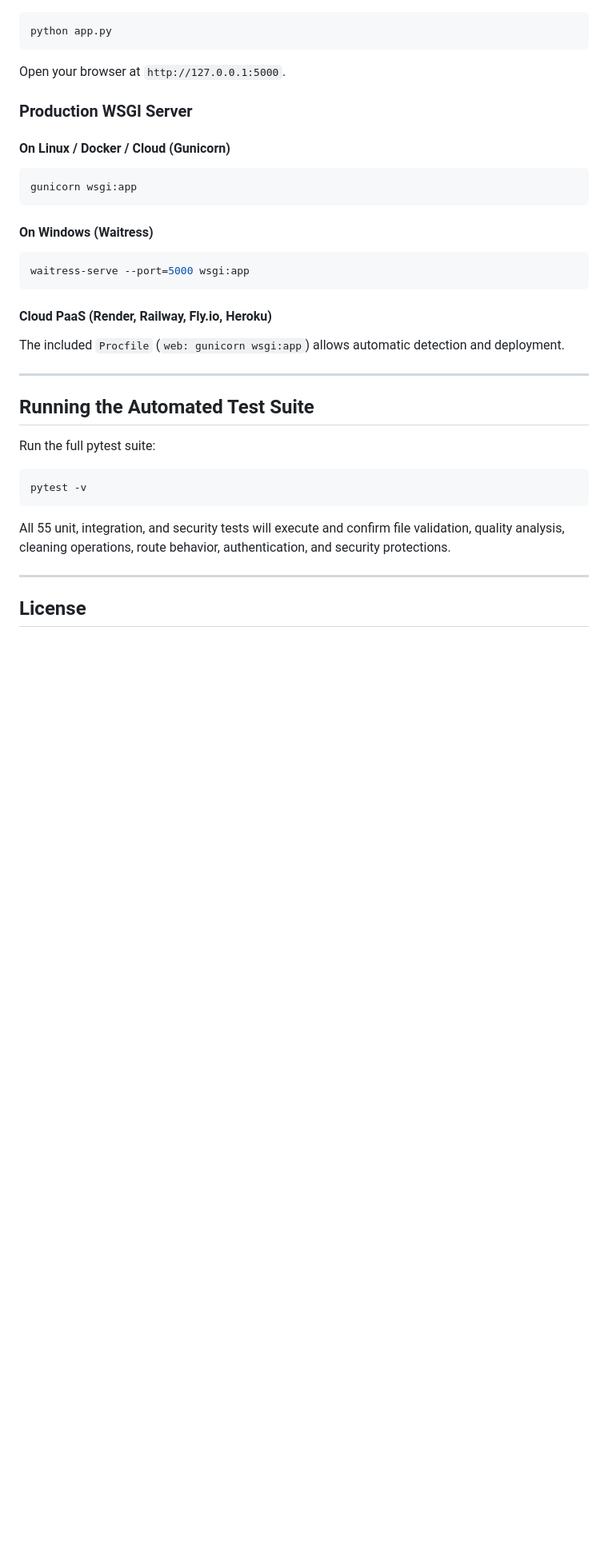
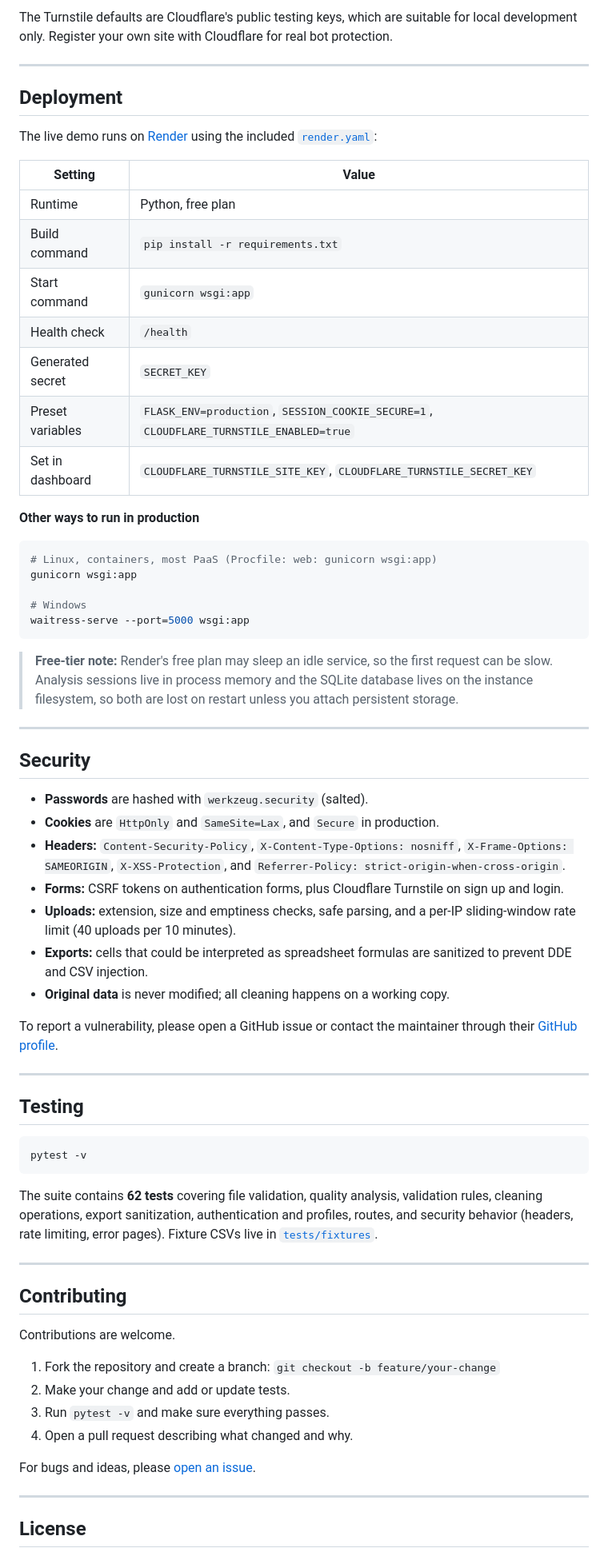
Before and after one commit to IshanBiswas2006/Data-Quality-Checker, a Markdown page: README.md, the part around one of its changes. Shown at 80% size. Drawn GitHub-style; blank space fills up the shorter version.

````diff
--- a/README.md
+++ b/README.md
@@ -173,32 +192,69 @@ pip install -r requirements.txt
+The Turnstile defaults are Cloudflare's public testing keys, which are suitable for local development only. Register your own site with Cloudflare for real bot protection.
+
+---
+
+## Deployment
+
+The live demo runs on [Render](https://render.com) using the included [`render.yaml`](render.yaml):
+
+| Setting | Value |
+| --- | --- |
+| Runtime | Python, free plan |
+| Build command | `pip install -r requirements.txt` |
+| Start command | `gunicorn wsgi:app` |
+| Health check | `/health` |
+| Generated secret | `SECRET_KEY` |
+| Preset variables | `FLASK_ENV=production`, `SESSION_COOKIE_SECURE=1`, `CLOUDFLARE_TURNSTILE_ENABLED=true` |
+| Set in dashboard | `CLOUDFLARE_TURNSTILE_SITE_KEY`, `CLOUDFLARE_TURNSTILE_SECRET_KEY` |
+
+**Other ways to run in production**
+
 ```bash
-python app.py
-```
-Open your browser at `http://127.0.0.1:5000`.
+# Linux, containers, most PaaS (Procfile: web: gunicorn wsgi:app)
+gunicorn wsgi:app
 
-### Production WSGI Server
-
-#### On Linux / Docker / Cloud (Gunicorn)
-```bash
-gunicorn wsgi:app
-```
-
-#### On Windows (Waitress)
-```bash
+# Windows
 waitress-serve --port=5000 wsgi:app
 ```
 
-#### Cloud PaaS (Render, Railway, Fly.io, Heroku)
-The included `Procfile` (`web: gunicorn wsgi:app`) allows automatic detection and deployment.
+> **Free-tier note:** Render's free plan may sleep an idle service, so the first request can be slow. Analysis sessions live in process memory and the SQLite database lives on the instance filesystem, so both are lost on restart unless you attach persistent storage.
 
 ---
 
-## Running the Automated Test Suite
+## Security
 
-Run the full pytest suite:
+- **Passwords** are hashed with `werkzeug.security` (salted).
+- **Cookies** are `HttpOnly` and `SameSite=Lax`, and `Secure` in production.
+- **Headers:** `Content-Security-Policy`, `X-Content-Type-Options: nosniff`, `X-Frame-Options: SAMEORIGIN`, `X-XSS-Protection`, and `Referrer-Policy: strict-origin-when-cross-origin`.
+- **Forms:** CSRF tokens on authentication forms, plus Cloudflare Turnstile on sign up and login.
+- **Uploads:** extension, size and emptiness checks, safe parsing, and a per-IP sliding-window rate limit (40 uploads per 10 minutes).
+- **Exports:** cells that could be interpreted as spreadsheet formulas are sanitized to prevent DDE and CSV injection.
+- **Original data** is never modified; all cleaning happens on a working copy.
+
+To report a vulnerability, please open a GitHub issue or contact the maintainer through their [GitHub profile](https://github.com/IshanBiswas2006).
+
+---
+
+## Testing
+
 ```bash
 pytest -v
 ```
-All 55 unit, integration, and security tests will execute and confirm file validation, quality analysis, cleaning operations, route behavior, authentication, and security protections.
+
+The suite contains **62 tests** covering file validation, quality analysis, validation rules, cleaning operations, export sanitization, authentication and profiles, routes, and security behavior (headers, rate limiting, error pages). Fixture CSVs live in [`tests/fixtures`](tests/fixtures).
+
+---
+
+## Contributing
+
+Contributions are welcome.
+
+1. Fork the repository and create a branch: `git checkout -b feature/your-change`
+2. Make your change and add or update tests.
+3. Run `pytest -v` and make sure everything passes.
+4. Open a pull request describing what changed and why.
+
+For bugs and ideas, please [open an issue](https://github.com/IshanBiswas2006/Data-Quality-Checker/issues).
 
 ---
 
````
Also changed, not shown: other parts of README.md (+172 -147 lines).
